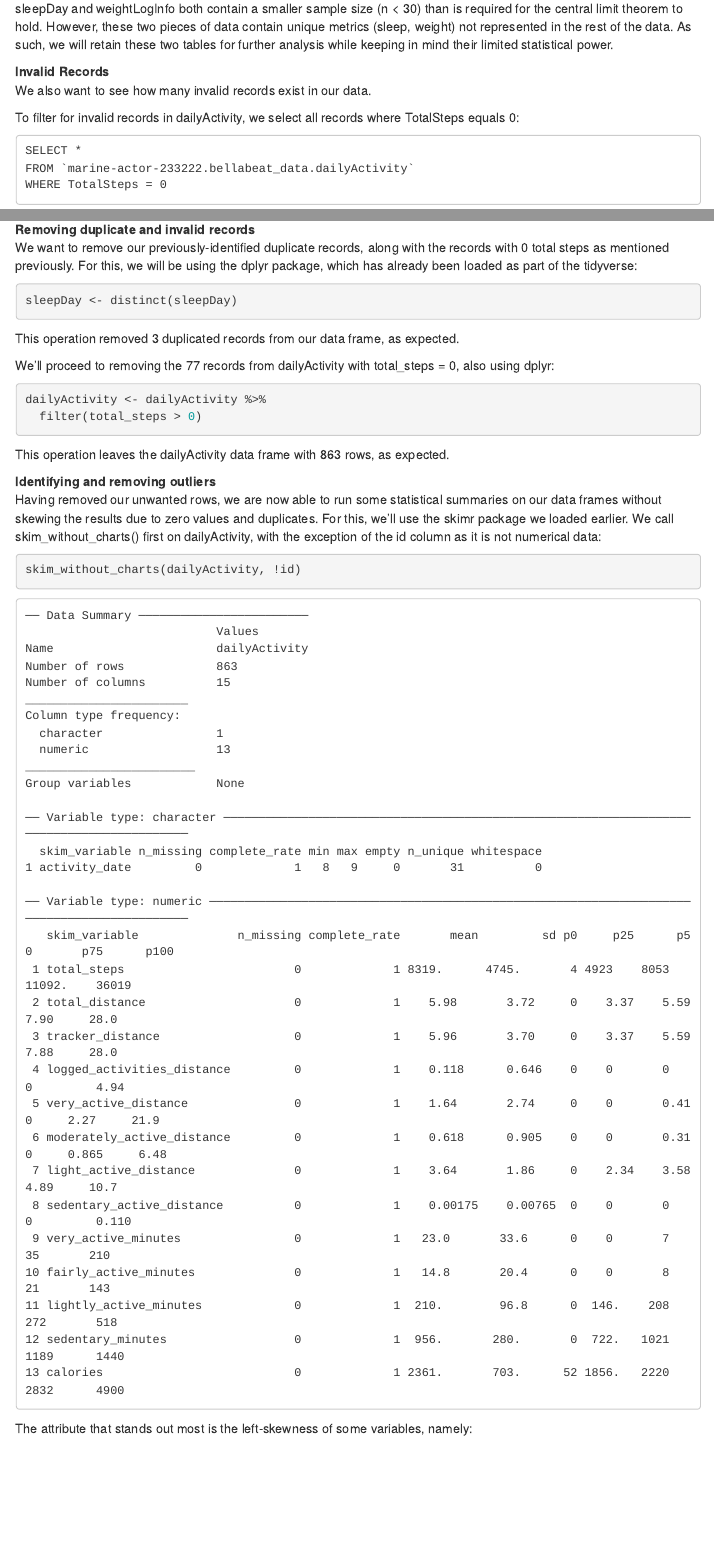
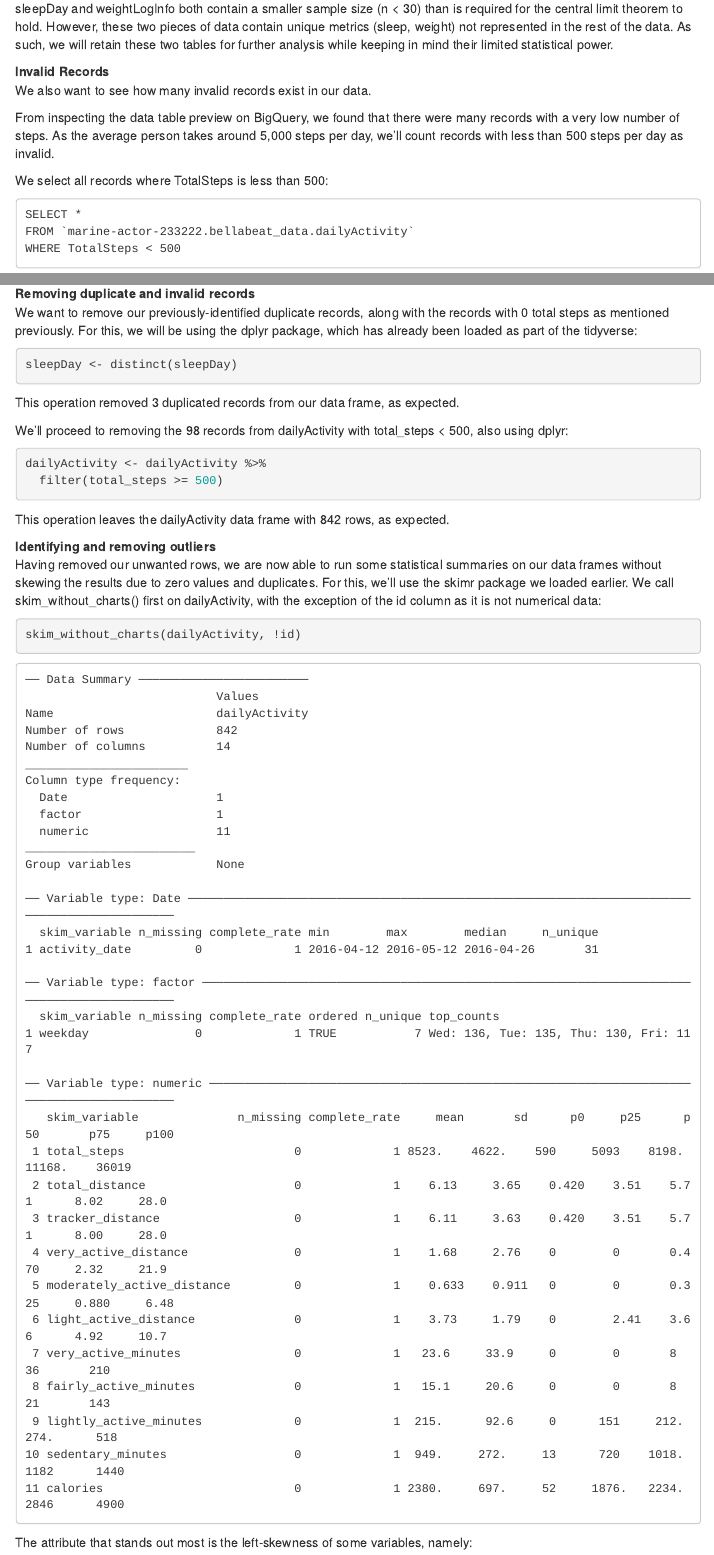
Before and after one commit to jeffbai996/bellabeat_case_study, an R Markdown document (bellabeat_case_study.Rmd): the page in a window 1100 px wide, from 3380 px down, and a second part further down, joined at a grey line. Rendered offline with R 4.5, knitr and Pandoc, with nearby package versions; menus at the side of the page are left out; long lines of code are wrapped.

Commit message:
Added trend #2, changed cutoff for TotalSteps to 500

````diff
--- a/bellabeat_case_study.Rmd
+++ b/bellabeat_case_study.Rmd
@@ -150,11 +150,13 @@ sleepDay and weightLogInfo both contain a smaller sample size (n < 30) than is r
 **Invalid Records**
 We also want to see how many invalid records exist in our data.
 
-To filter for invalid records in dailyActivity, we select all records where TotalSteps equals 0:
+From inspecting the data table preview on BigQuery, we found that there were many records with a very low number of steps. As the average person takes around 5,000 steps per day, we'll count records with less than 500 steps per day as invalid.
+
+We select all records where TotalSteps is less than 500:
 
 ```{}
 SELECT *
 FROM `marine-actor-233222.bellabeat_data.dailyActivity`
-WHERE TotalSteps = 0
+WHERE TotalSteps < 500
 ```
 
@@ -251,14 +253,14 @@ sleepDay <- distinct(sleepDay)
 
 This operation removed 3 duplicated records from our data frame, as expected.
 
-We'll proceed to removing the 77 records from dailyActivity with total_steps = 0, also using dplyr:
+We'll proceed to removing the 98 records from dailyActivity with total_steps < 500, also using dplyr:
 
 ```{r, eval=FALSE}
 dailyActivity <- dailyActivity %>%
-  filter(total_steps > 0)
+  filter(total_steps >= 500)
 ```
 
-This operation leaves the dailyActivity data frame with 863 rows, as expected.
+This operation leaves the dailyActivity data frame with 842 rows, as expected.
 
 **Identifying and removing outliers**
 Having removed our unwanted rows, we are now able to run some statistical summaries on our data frames without skewing the results due to zero values and duplicates. For this, we'll use the skimr package we loaded earlier. We call skim_without_charts() first on dailyActivity, with the exception of the id column as it is not numerical data:
@@ -271,34 +273,37 @@ skim_without_charts(dailyActivity, !id)
 ── Data Summary ────────────────────────
                            Values
 Name                       dailyActivity
-Number of rows             863
-Number of columns          15
+Number of rows             842
+Number of columns          14
 _______________________
 Column type frequency:
-  character                1
-  numeric                  13
+  Date                     1
+  factor                   1
+  numeric                  11
 ________________________
 Group variables            None
 
-── Variable type: character ─────────────────────────────────────────────────────────────────────────────────────────
-  skim_variable n_missing complete_rate min max empty n_unique whitespace
-1 activity_date         0             1   8   9     0       31          0
+── Variable type: Date ────────────────────────────────────────────────────────────────────────────────────────────
+  skim_variable n_missing complete_rate min        max        median     n_unique
+1 activity_date         0             1 2016-04-12 2016-05-12 2016-04-26       31
 
-── Variable type: numeric ───────────────────────────────────────────────────────────────────────────────────────────
-   skim_variable              n_missing complete_rate       mean         sd p0     p25      p50       p75      p100
- 1 total_steps                        0             1 8319.      4745.       4 4923    8053     11092.    36019
- 2 total_distance                     0             1    5.98       3.72     0    3.37    5.59      7.90     28.0
- 3 tracker_distance                   0             1    5.96       3.70     0    3.37    5.59      7.88     28.0
- 4 logged_activities_distance         0             1    0.118      0.646    0    0       0         0         4.94
- 5 very_active_distance               0             1    1.64       2.74     0    0       0.410     2.27     21.9
- 6 moderately_active_distance         0             1    0.618      0.905    0    0       0.310     0.865     6.48
- 7 light_active_distance              0             1    3.64       1.86     0    2.34    3.58      4.89     10.7
- 8 sedentary_active_distance          0             1    0.00175    0.00765  0    0       0         0         0.110
- 9 very_active_minutes                0             1   23.0       33.6      0    0       7        35       210
-10 fairly_active_minutes              0             1   14.8       20.4      0    0       8        21       143
-11 lightly_active_minutes             0             1  210.        96.8      0  146.    208       272       518
-12 sedentary_minutes                  0             1  956.       280.       0  722.   1021      1189      1440
-13 calories                           0             1 2361.       703.      52 1856.   2220      2832      4900
+── Variable type: factor ──────────────────────────────────────────────────────────────────────────────────────────
+  skim_variable n_missing complete_rate ordered n_unique top_counts
+1 weekday               0             1 TRUE           7 Wed: 136, Tue: 135, Thu: 130, Fri: 117
+
+── Variable type: numeric ─────────────────────────────────────────────────────────────────────────────────────────
+   skim_variable              n_missing complete_rate     mean       sd      p0     p25      p50       p75     p100
+ 1 total_steps                        0             1 8523.    4622.    590     5093    8198.    11168.    36019
+ 2 total_distance                     0             1    6.13     3.65    0.420    3.51    5.71      8.02     28.0
+ 3 tracker_distance                   0             1    6.11     3.63    0.420    3.51    5.71      8.00     28.0
+ 4 very_active_distance               0             1    1.68     2.76    0        0       0.470     2.32     21.9
+ 5 moderately_active_distance         0             1    0.633    0.911   0        0       0.325     0.880     6.48
+ 6 light_active_distance              0             1    3.73     1.79    0        2.41    3.66      4.92     10.7
+ 7 very_active_minutes                0             1   23.6     33.9     0        0       8        36       210
+ 8 fairly_active_minutes              0             1   15.1     20.6     0        0       8        21       143
+ 9 lightly_active_minutes             0             1  215.      92.6     0      151     212.      274.      518
+10 sedentary_minutes                  0             1  949.     272.     13      720    1018.     1182      1440
+11 calories                           0             1 2380.     697.     52     1876.   2234.     2846      4900
 ```
 
 The attribute that stands out most is the left-skewness of some variables, namely:
````
Also changed, not shown: bellabeat_case_study.Rmd (22 more changed lines).
